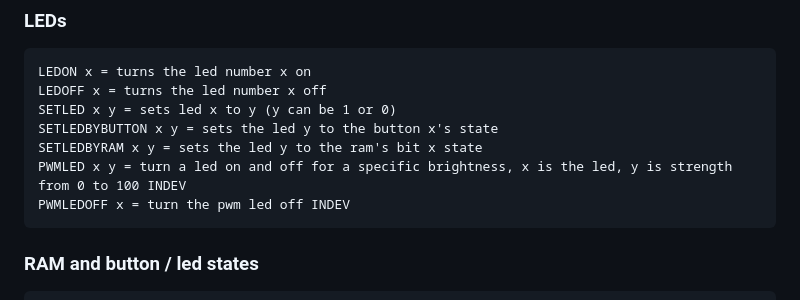
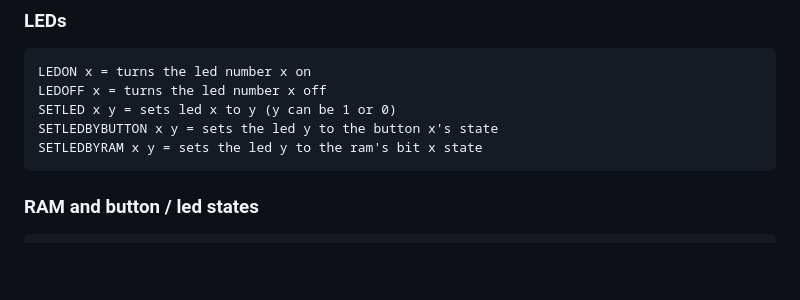
Before and after one commit to Simonko-912/EBSL, a Markdown page: INSTRUCTIONS.md, the part around the change. Rendered like a GitHub page; blank space fills up the shorter version.

Commit message:
was decided to be removed for issues

````diff
--- a/INSTRUCTIONS.md
+++ b/INSTRUCTIONS.md
@@ -16,8 +16,6 @@ LEDOFF x = turns the led number x off
 SETLED x y = sets led x to y (y can be 1 or 0)
 SETLEDBYBUTTON x y = sets the led y to the button x's state
 SETLEDBYRAM x y = sets the led y to the ram's bit x state
-PWMLED x y = turn a led on and off for a specific brightness, x is the led, y is strength from 0 to 100 INDEV
-PWMLEDOFF x = turn the pwm led off INDEV
 ```
 ### RAM and button / led states
 ```
````
